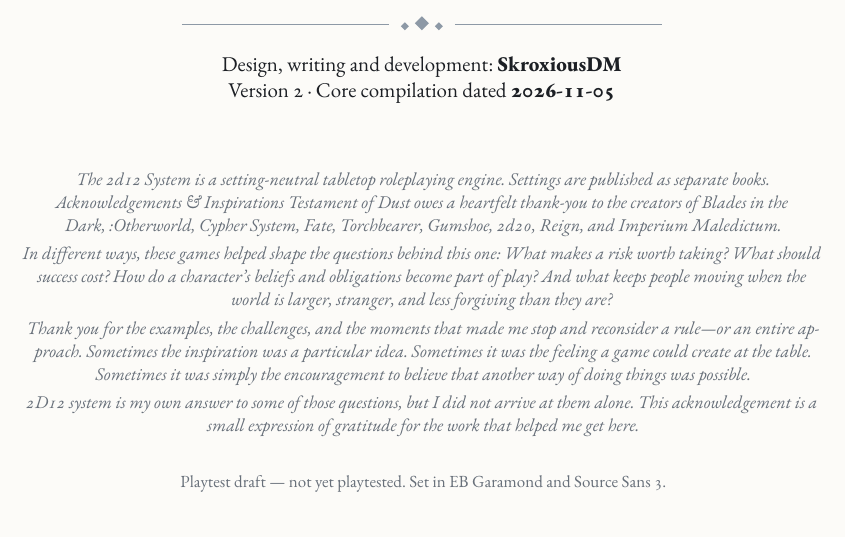
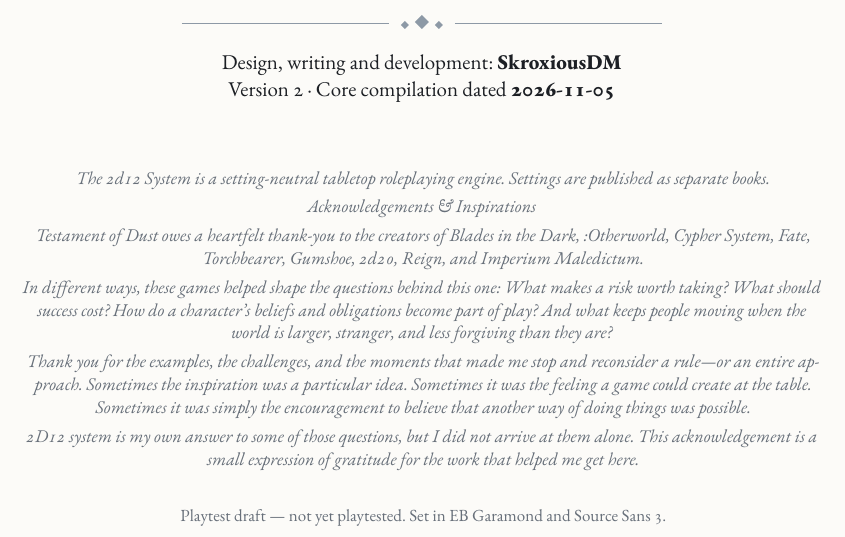
Before and after one commit to SkroxiousDM/2d12GameSystem, a Typst document (docs/2d12System/the-2d12-system-v2-core-rulebook.typ): part of page 2 of 89, cut so that both start at the same text. Compiled offline with Typst 0.15; a missing font is replaced by an installed copy or a similar font.

Commit message:
Update the-2d12-system-v2-core-rulebook.typ

```diff
--- a/docs/2d12System/the-2d12-system-v2-core-rulebook.typ
+++ b/docs/2d12System/the-2d12-system-v2-core-rulebook.typ
@@ -79,8 +79,10 @@
     ]
     v(14pt)
     text(size: 9pt, fill: dust, style: "italic")[
-      The 2d12 System is a setting-neutral tabletop roleplaying engine. Settings are published as separate books.\
+      The 2d12 System is a setting-neutral tabletop roleplaying engine. Settings are published as separate books.
+
 Acknowledgements & Inspirations
+
 Testament of Dust owes a heartfelt thank-you to the creators of Blades in the Dark, :Otherworld, Cypher System, Fate, Torchbearer, Gumshoe, 2d20, Reign, and Imperium Maledictum.
 
 In different ways, these games helped shape the questions behind this one: What makes a risk worth taking? What should success cost? How do a character’s beliefs and obligations become part of play? And what keeps people moving when the world is larger, stranger, and less forgiving than they are?
```
